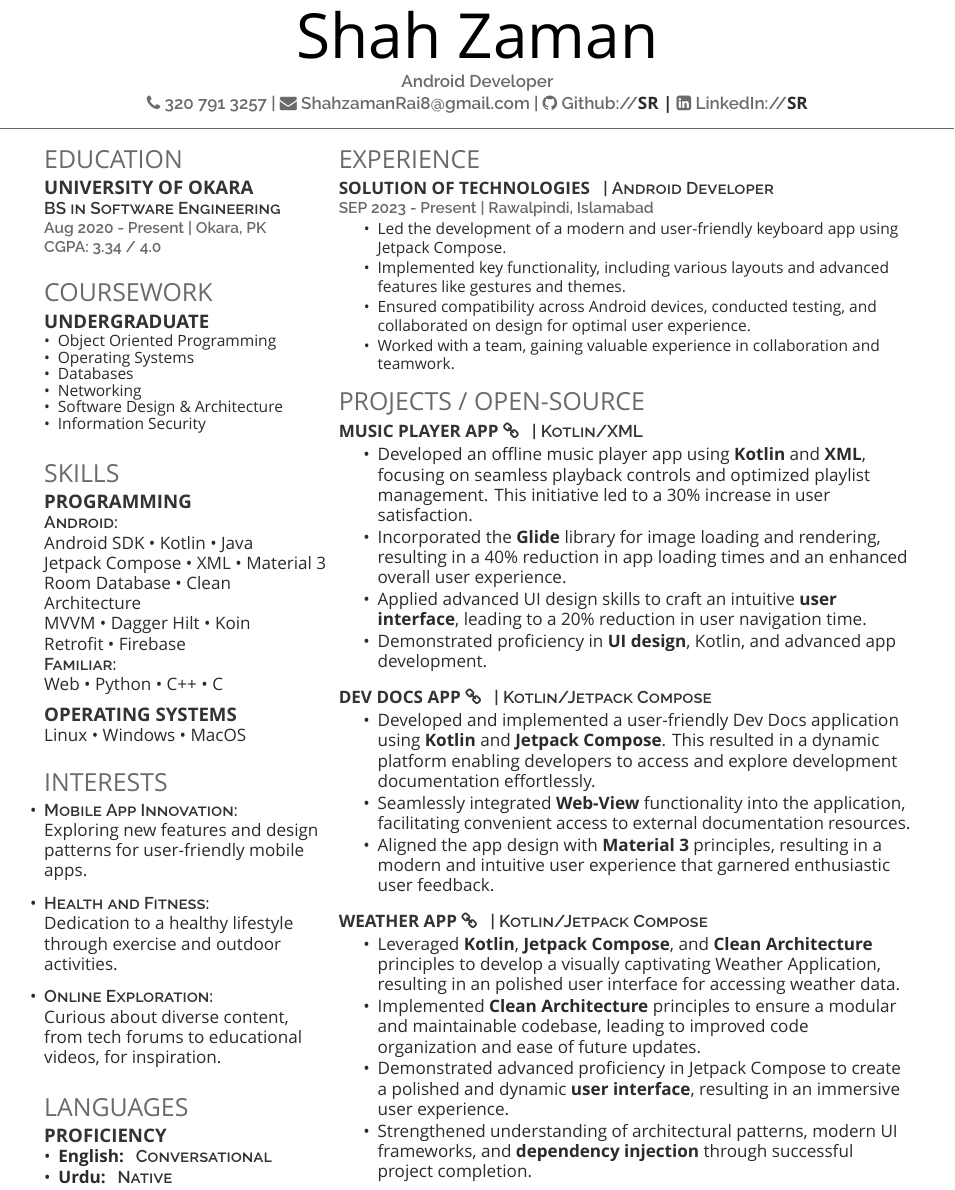
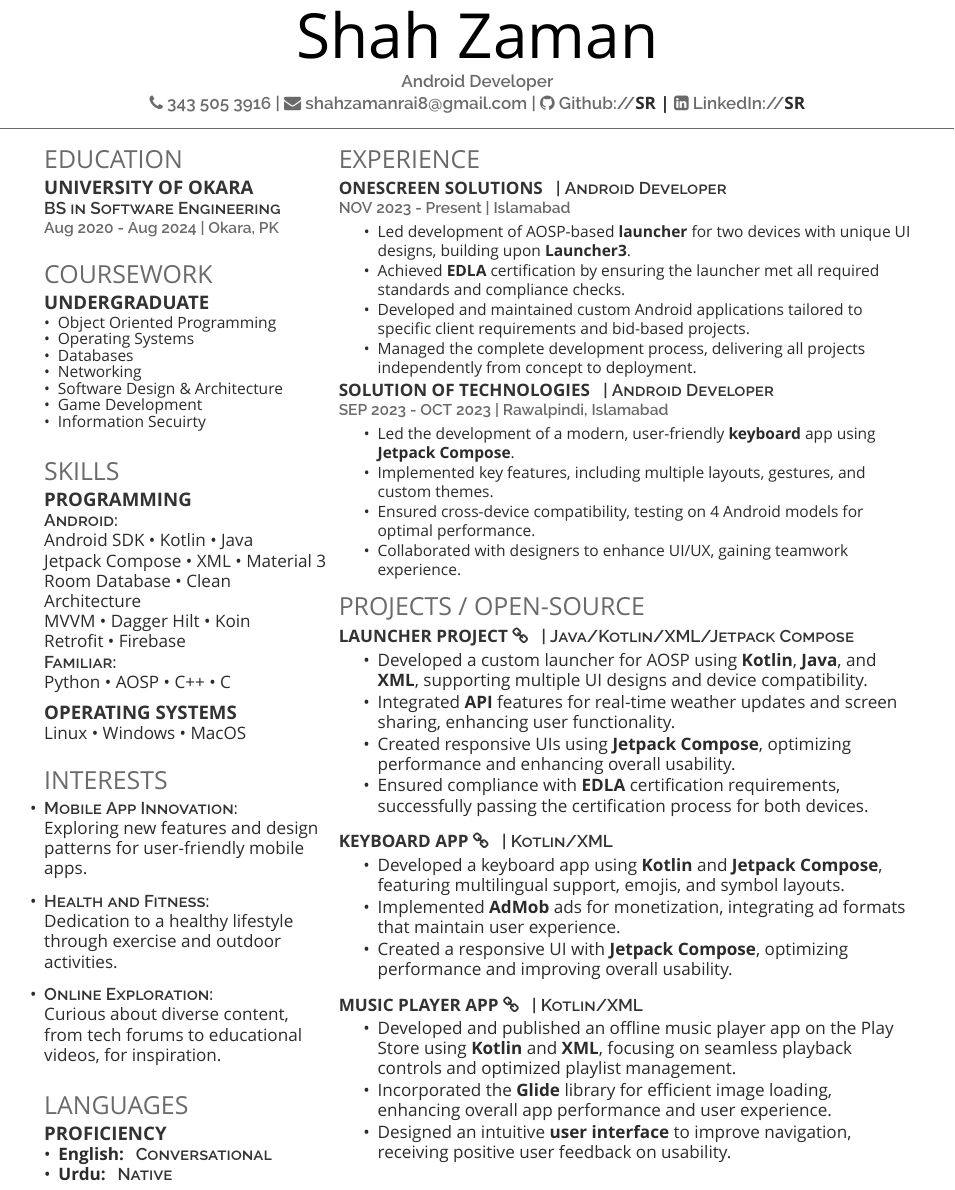
Before and after one commit to ShahzamanRai/LaTeX-Resume, a LaTeX CV (deedy_resume-openfont.tex): part of the page, cut so that both start at the same text. Compiled offline with XeLaTeX; a missing font is replaced by an installed copy or a similar font.

Commit message:
Update deedy_resume-openfont.tex

```diff
--- a/deedy_resume-openfont.tex
+++ b/deedy_resume-openfont.tex
@@ -18,8 +18,8 @@
 \namesection{Shah}{Zaman}{
 Android Developer\\
 
-\href{tel:+923207913257}{{\faPhone} 320 791 3257 |}
-\href{mailto:shahzamanrai8@gmail.com}{{\faEnvelope} ShahzamanRai8@gmail.com |}
+\href{tel:+923207913257}{{\faPhone} 343 505 3916 |}
+\href{mailto:shahzamanrai8@gmail.com}{{\faEnvelope} shahzamanrai8@gmail.com |}
 \href{https://github.com/ShahzamanRai/}{{\faGithub} Github://\bf{SR} |}
 \href{https://www.linkedin.com/in/shah-zaman-rai/}{{\faLinkedinSquare} \textbf{LinkedIn://\bf{SR}}}
 
@@ -41,8 +41,7 @@ Android Developer\\
 
 \subsection{University of Okara}
 \descript{BS in Software Engineering}
-\location{Aug 2020 - Present | Okara, PK}
-\location{ CGPA: 3.34 / 4.0}
+\location{Aug 2020 - Aug 2024 | Okara, PK}
 \sectionsep
 
 %%%%%%%%%%%%%%%%%%%%%%%%%%%%%%%%%%%%%%
@@ -57,7 +56,8 @@ Android Developer\\
     \item Databases
     \item Networking
     \item Software Design \& Architecture
-    \item Information Security
+    \item Game Development
+    \item Information Secuirty
 \end{itemize}
 \sectionsep
 
@@ -75,7 +75,7 @@ Room Database \textbullet{} Clean Architecture \\
 MVVM \textbullet{} Dagger Hilt \textbullet{} Koin \\
 Retrofit \textbullet{} Firebase  \\
 \descript{Familiar:}
-Web \textbullet{} Python \textbullet{} C++ \textbullet{} C \\
+Python \textbullet{} AOSP \textbullet{} C++ \textbullet{} C \\
 \vspace{\topsep} % Add extra spacing
 \subsection{Operating Systems}
 Linux \textbullet{} Windows \textbullet{} MacOS
@@ -121,47 +121,59 @@ Linux \textbullet{} Windows \textbullet{} MacOS
 %%%%%%%%%%%%%%%%%%%%%%%%%%%%%%%%%%%%%%
 
 \section{Experience}
-\runsubsection{Solution of Technologies} \descript{| Android Developer}
-\location{SEP 2023 - Present | Rawalpindi, Islamabad}
-\vspace{10pt} % Hacky fix for awkward extra vertical space
+\runsubsection{ONESCREEN SOLUTIONS} \descript{| Android Developer}
+\location{NOV 2023 - Present | Islamabad}
+\vspace{12pt} % Hacky fix for awkward extra vertical space
 \begin{tightemize}
-\item Led the development of a modern and user-friendly keyboard app using Jetpack Compose.
-\item Implemented key functionality, including various layouts and advanced features like gestures and themes.
-\item Ensured compatibility across Android devices, conducted testing, and collaborated on design for optimal user experience.
-\item Worked with a team, gaining valuable experience in collaboration and teamwork.
+\item Led development of AOSP-based \textbf{launcher} for two devices with unique UI designs, building upon \textbf{Launcher3}.
+\item Achieved \textbf{EDLA} certification by ensuring the launcher met all required standards and compliance checks.
+\item Developed and maintained custom Android applications tailored to specific client requirements and bid-based projects.
+\item Managed the complete development process, delivering all projects independently from concept to deployment.
 \end{tightemize}
+
+\runsubsection{SOLUTION OF TECHNOLOGIES} \descript{| Android Developer}
+\location{SEP 2023 - OCT 2023 | Rawalpindi, Islamabad}
+\vspace{2pt} % Hacky fix for awkward extra vertical space
+\begin{tightemize}
+\item Led the development of a modern, user-friendly \textbf{keyboard} app using \textbf{Jetpack Compose}.
+\item Implemented key features, including multiple layouts, gestures, and custom themes.
+\item Ensured cross-device compatibility, testing on 4 Android models for optimal performance.
+\item Collaborated with designers to enhance UI/UX, gaining teamwork experience.
+\end{tightemize}
+
 
 %%%%%%%%%%%%%%%%%%%%%%%%%%%%%%%%%%%%%%
 %     PROJECTS
 %%%%%%%%%%%%%%%%%%%%%%%%%%%%%%%%%%%%%%
 
 \section*{PROJECTS / OPEN-SOURCE}
-\runsubsection{\href{https://github.com/ShahzamanRai/Music_player}{Music Player App \faLink}}
-\descript{| Kotlin/XML}
+
+\runsubsection{\href{https://github.com/ShahzamanRai/Launcher}{LAUNCHER PROJECT \faLink}}
+\descript{| Java/Kotlin/XML/Jetpack Compose}
 \begin{tightemize}
-    \item Developed an offline music player app using \textbf{Kotlin} and \textbf{XML}, focusing on seamless playback controls and optimized playlist management. This initiative led to a 30\% increase in user satisfaction.
-    \item Incorporated the \textbf{Glide} library for image loading and rendering, resulting in a 40\% reduction in app loading times and an enhanced overall user experience.
-    \item Applied advanced UI design skills to craft an intuitive \textbf{user interface}, leading to a 20\% reduction in user navigation time.
-    \item Demonstrated proficiency in \textbf{UI design}, Kotlin, and advanced app development.
+    \item Developed a custom launcher for AOSP using \textbf{Kotlin}, \textbf{Java}, and \textbf{XML}, supporting multiple UI designs and device compatibility.
+    \item Integrated \textbf{API} features for real-time weather updates and screen sharing, enhancing user functionality.
+    \item Created responsive UIs using \textbf{Jetpack Compose}, optimizing performance and enhancing overall usability.
+    \item Ensured compliance with \textbf{EDLA} certification requirements, successfully passing the certification process for both devices.
 \end{tightemize}
 \sectionsep
 
-\runsubsection{\href{https://github.com/ShahzamanRai/Dev_Docs}{Dev Docs App \faLink}}
-\descript{| Kotlin/Jetpack Compose}
+
+\runsubsection{\href{https://play.google.com/store/apps/details?id=com.voicekeyboard.translator.sk}{KEYBOARD APP \faLink}}
+\descript{| Kotlin/XML}
 \begin{tightemize}
-\item Developed and implemented a user-friendly Dev Docs application using \textbf{Kotlin} and \textbf{Jetpack Compose}. This resulted in a dynamic platform enabling developers to access and explore development documentation effortlessly.
-\item Seamlessly integrated \textbf{Web-View} functionality into the application, facilitating convenient access to external documentation resources.
-\item Aligned the app design with \textbf{Material 3} principles, resulting in a modern and intuitive user experience that garnered enthusiastic user feedback.
+    \item Developed a keyboard app using \textbf{Kotlin} and \textbf{Jetpack Compose}, featuring multilingual support, emojis, and symbol layouts.
+    \item Implemented \textbf{AdMob} ads for monetization, integrating ad formats that maintain user experience.
+    \item Created a responsive UI with \textbf{Jetpack Compose}, optimizing performance and improving overall usability.
 \end{tightemize}
 \sectionsep
 
-\runsubsection{\href{https://github.com/ShahzamanRai/Weather_Application}{Weather App \faLink}}
-\descript{| Kotlin/Jetpack Compose}
+\runsubsection{\href{https://github.com/ShahzamanRai/Music_player}{MUSIC PLAYER APP \faLink}}
+\descript{| Kotlin/XML}
 \begin{tightemize}
-\item Leveraged \textbf{Kotlin}, \textbf{Jetpack Compose}, and \textbf{Clean Architecture} principles to develop a visually captivating Weather Application, resulting in an polished user interface for accessing weather data.
-\item Implemented \textbf{Clean Architecture} principles to ensure a modular and maintainable codebase, leading to improved code organization and ease of future updates.
-\item Demonstrated advanced proficiency in Jetpack Compose to create a polished and dynamic \textbf{user interface}, resulting in an immersive user experience.
-\item Strengthened understanding of architectural patterns, modern UI frameworks, and \textbf{dependency injection} through successful project completion.
+    \item Developed and published an offline music player app on the Play Store using \textbf{Kotlin} and \textbf{XML}, focusing on seamless playback controls and optimized playlist management.
+    \item Incorporated the \textbf{Glide} library for efficient image loading, enhancing overall app performance and user experience.
+    \item Designed an intuitive \textbf{user interface} to improve navigation, receiving positive user feedback on usability.
 \end{tightemize}
 \sectionsep
 
```
